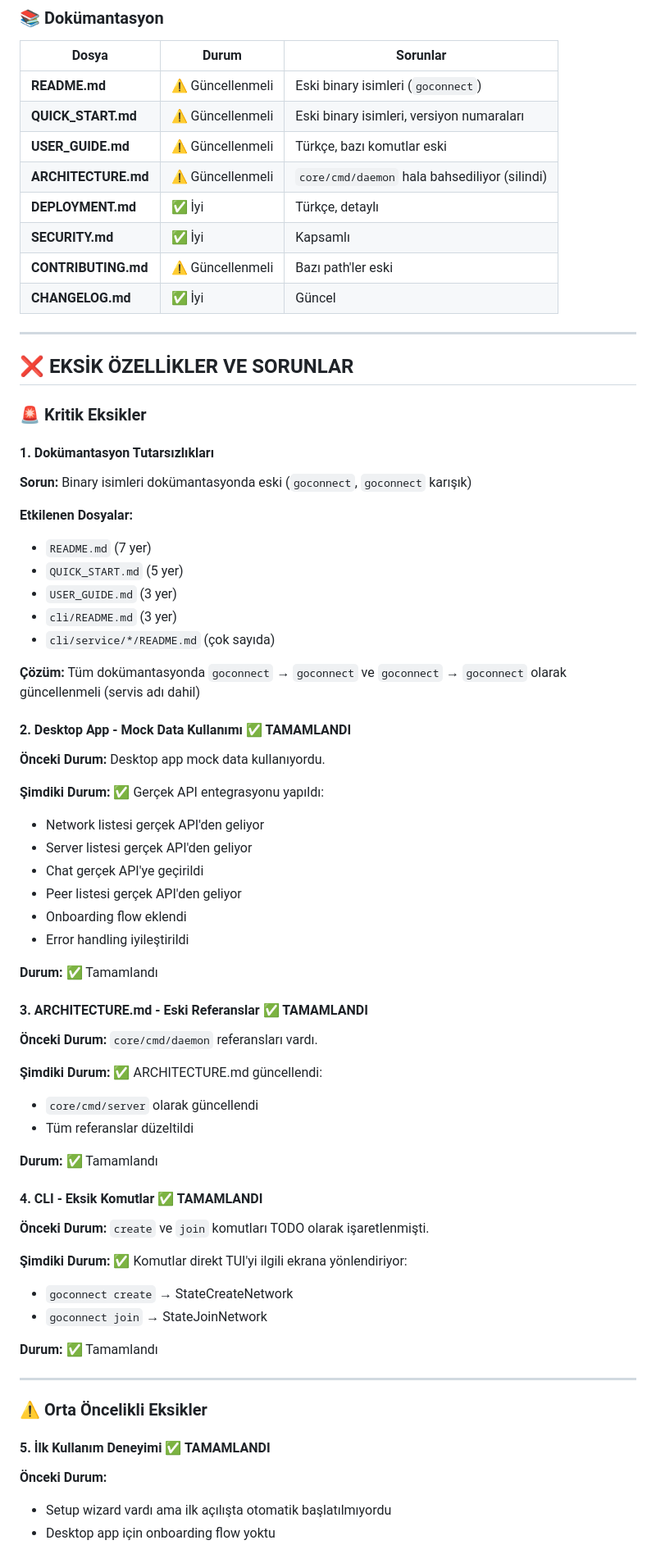
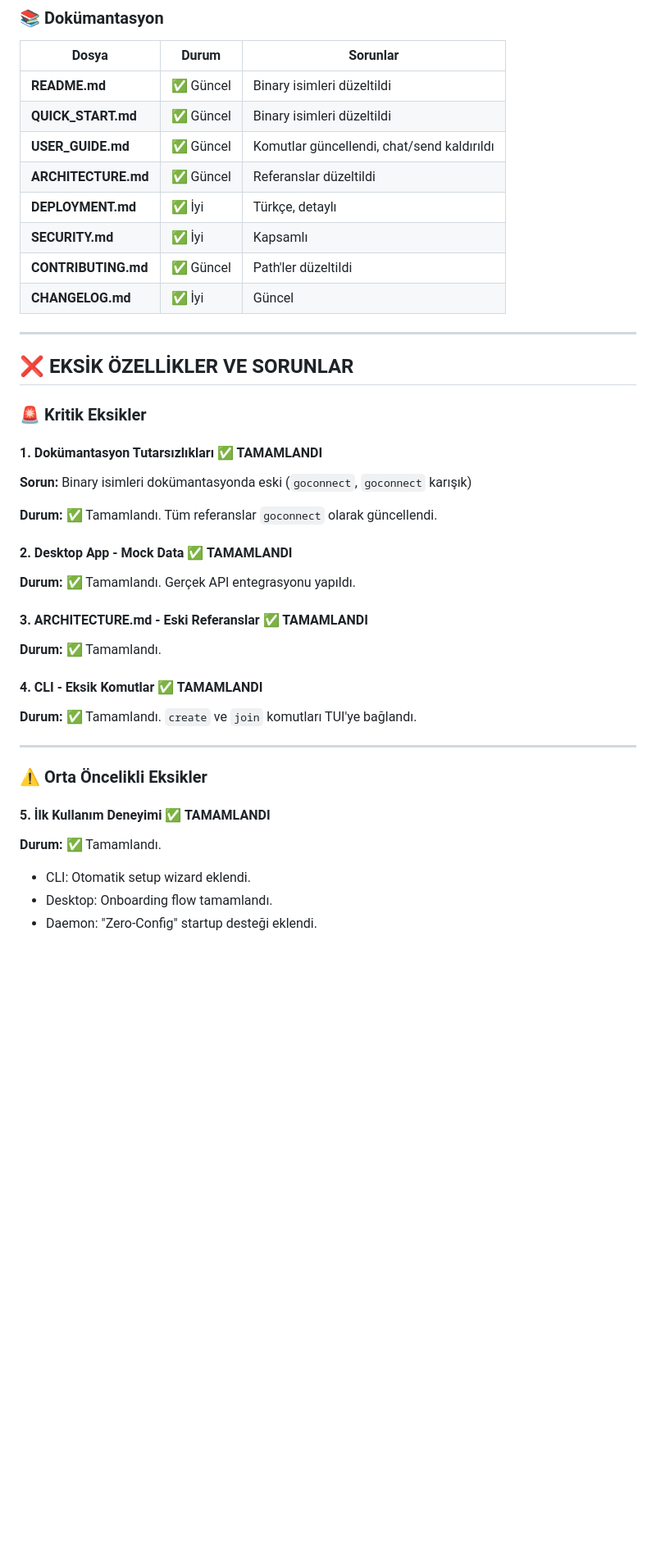
Before and after one commit to orhaniscoding/goconnect, a Markdown page: docs/PROJECT_ANALYSIS.md, the part around the change printed below. Shown: that part at 82% size. GitHub-like rendering; blank space fills up the shorter version.

```diff
--- a/docs/PROJECT_ANALYSIS.md
+++ b/docs/PROJECT_ANALYSIS.md
@@ -34,13 +34,13 @@
 
 | Dosya | Durum | Sorunlar |
 |-------|-------|----------|
-| **README.md** | ⚠️ Güncellenmeli | Eski binary isimleri (`goconnect`) |
-| **QUICK_START.md** | ⚠️ Güncellenmeli | Eski binary isimleri, versiyon numaraları |
-| **USER_GUIDE.md** | ⚠️ Güncellenmeli | Türkçe, bazı komutlar eski |
-| **ARCHITECTURE.md** | ⚠️ Güncellenmeli | `core/cmd/daemon` hala bahsediliyor (silindi) |
+| **README.md** | ✅ Güncel | Binary isimleri düzeltildi |
+| **QUICK_START.md** | ✅ Güncel | Binary isimleri düzeltildi |
+| **USER_GUIDE.md** | ✅ Güncel | Komutlar güncellendi, chat/send kaldırıldı |
+| **ARCHITECTURE.md** | ✅ Güncel | Referanslar düzeltildi |
 | **DEPLOYMENT.md** | ✅ İyi | Türkçe, detaylı |
 | **SECURITY.md** | ✅ İyi | Kapsamlı |
-| **CONTRIBUTING.md** | ⚠️ Güncellenmeli | Bazı path'ler eski |
+| **CONTRIBUTING.md** | ✅ Güncel | Path'ler düzeltildi |
 | **CHANGELOG.md** | ✅ İyi | Güncel |
 
 ---
@@ -49,52 +49,23 @@
 
 ### 🚨 Kritik Eksikler
 
-#### 1. **Dokümantasyon Tutarsızlıkları**
+#### 1. **Dokümantasyon Tutarsızlıkları** ✅ TAMAMLANDI
 
 **Sorun:** Binary isimleri dokümantasyonda eski (`goconnect`, `goconnect` karışık)
 
-**Etkilenen Dosyalar:**
-- `README.md` (7 yer)
-- `QUICK_START.md` (5 yer)
-- `USER_GUIDE.md` (3 yer)
-- `cli/README.md` (3 yer)
-- `cli/service/*/README.md` (çok sayıda)
+**Durum:** ✅ Tamamlandı. Tüm referanslar `goconnect` olarak güncellendi.
 
-**Çözüm:** Tüm dokümantasyonda `goconnect` → `goconnect` ve `goconnect` → `goconnect` olarak güncellenmeli (servis adı dahil)
+#### 2. **Desktop App - Mock Data** ✅ TAMAMLANDI
 
-#### 2. **Desktop App - Mock Data Kullanımı** ✅ TAMAMLANDI
-
-**Önceki Durum:** Desktop app mock data kullanıyordu.
-
-**Şimdiki Durum:** ✅ Gerçek API entegrasyonu yapıldı:
-- Network listesi gerçek API'den geliyor
-- Server listesi gerçek API'den geliyor
-- Chat gerçek API'ye geçirildi
-- Peer listesi gerçek API'den geliyor
-- Onboarding flow eklendi
-- Error handling iyileştirildi
-
-**Durum:** ✅ Tamamlandı
+**Durum:** ✅ Tamamlandı. Gerçek API entegrasyonu yapıldı.
 
 #### 3. **ARCHITECTURE.md - Eski Referanslar** ✅ TAMAMLANDI
 
-**Önceki Durum:** `core/cmd/daemon` referansları vardı.
-
-**Şimdiki Durum:** ✅ ARCHITECTURE.md güncellendi:
-- `core/cmd/server` olarak güncellendi
-- Tüm referanslar düzeltildi
-
-**Durum:** ✅ Tamamlandı
+**Durum:** ✅ Tamamlandı.
 
 #### 4. **CLI - Eksik Komutlar** ✅ TAMAMLANDI
 
-**Önceki Durum:** `create` ve `join` komutları TODO olarak işaretlenmişti.
-
-**Şimdiki Durum:** ✅ Komutlar direkt TUI'yi ilgili ekrana yönlendiriyor:
-- `goconnect create` → StateCreateNetwork
-- `goconnect join` → StateJoinNetwork
-
-**Durum:** ✅ Tamamlandı
+**Durum:** ✅ Tamamlandı. `create` ve `join` komutları TUI'ye bağlandı.
 
 ---
 
@@ -102,7 +73,8 @@
 
 #### 5. **İlk Kullanım Deneyimi** ✅ TAMAMLANDI
 
-**Önceki Durum:**
-- Setup wizard vardı ama ilk açılışta otomatik başlatılmıyordu
-- Desktop app için onboarding flow yoktu
+**Durum:** ✅ Tamamlandı.
+- CLI: Otomatik setup wizard eklendi.
+- Desktop: Onboarding flow tamamlandı.
+- Daemon: "Zero-Config" startup desteği eklendi.
 
```
Also changed, not shown: other parts of docs/PROJECT_ANALYSIS.md (+20 -171 lines), docs/SELF_HOSTED.md (added, +60 -0 lines), docs/USER_GUIDE.md (+29 -33 lines).
